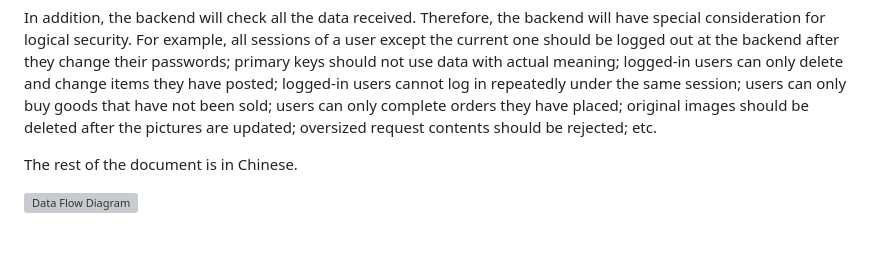
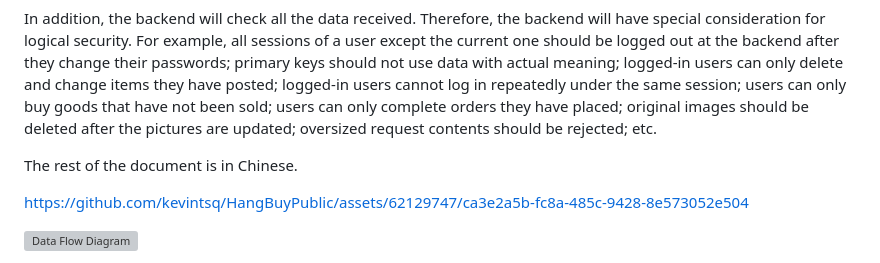
Before and after one commit to kevintsq/HangBuyPublic, a Markdown page: README.md, the part around one of its changes. Rendered like a GitHub page; blank space fills up the shorter version; grey boxes are pictures that could not be loaded.

Commit message:
Update README.md
add presentation video

```diff
--- a/README.md
+++ b/README.md
@@ -37,6 +35,8 @@ Your privacy is our priority. The system will never store the plaintext password
 In addition, the backend will check all the data received. Therefore, the backend will have special consideration for logical security. For example, all sessions of a user except the current one should be logged out at the backend after they change their passwords; primary keys should not use data with actual meaning; logged-in users can only delete and change items they have posted; logged-in users cannot log in repeatedly under the same session; users can only buy goods that have not been sold; users can only complete orders they have placed; original images should be deleted after the pictures are updated; oversized request contents should be rejected; etc.
 
 The rest of the document is in Chinese.
+
+https://github.com/kevintsq/HangBuyPublic/assets/62129747/ca3e2a5b-fc8a-485c-9428-8e573052e504
 
 ![Data Flow Diagram](README.assets/DataFlowDiagram.svg)
 
```
Also changed, not shown: other parts of README.md (+0 -2 lines).
